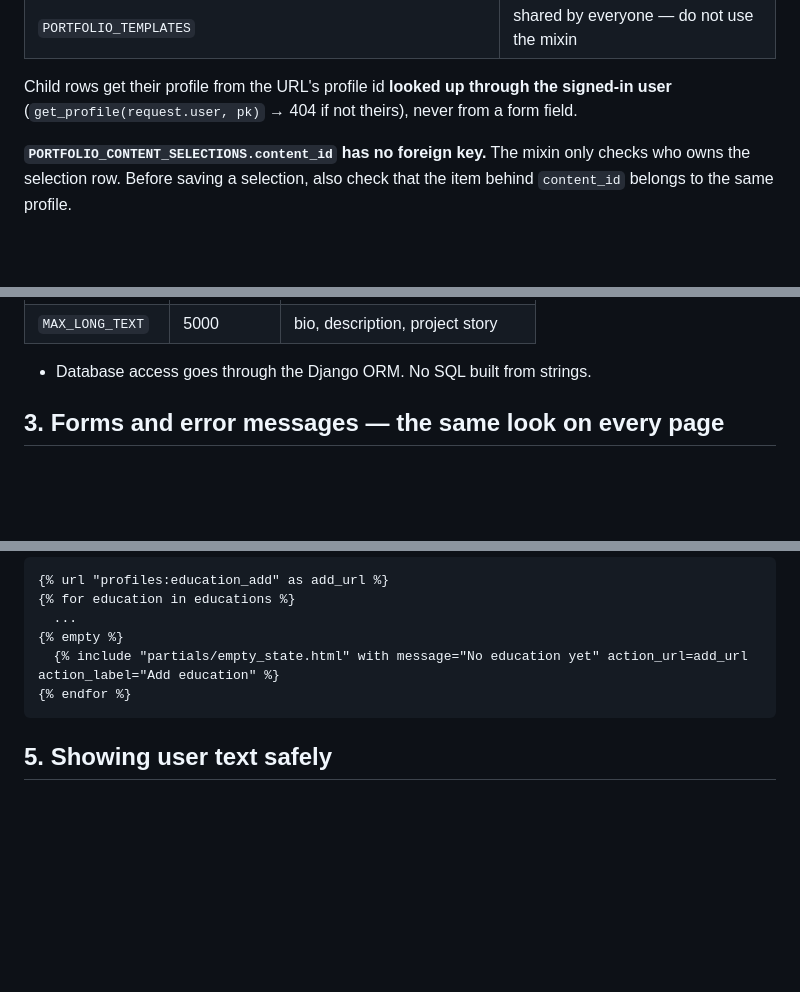
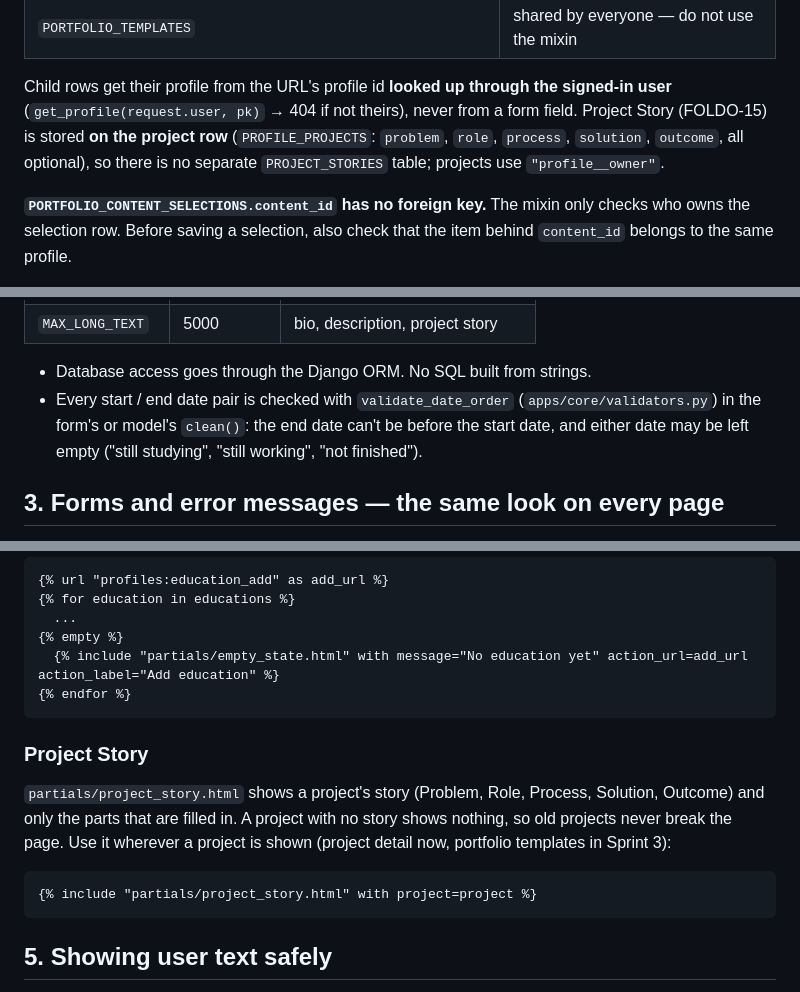
Before and after one commit to 6710615151/CN331-Foldo, a Markdown page: docs/CONVENTIONS.md, 3 parts joined by grey strips. GitHub-like rendering; blank space fills up the shorter version.

Commit message:
docs: add date-order rule and Project Story to conventions (FOLDO-10, FOLDO-15)

````diff
--- a/docs/CONVENTIONS.md
+++ b/docs/CONVENTIONS.md
@@ -38,6 +38,9 @@ class EducationUpdateView(OwnerRequiredMixin, UpdateView):
 Child rows get their profile from the URL's profile id **looked up through the
 signed-in user** (`get_profile(request.user, pk)` → 404 if not theirs), never
 from a form field.
+Project Story (FOLDO-15) is stored **on the project row** (`PROFILE_PROJECTS`:
+`problem`, `role`, `process`, `solution`, `outcome`, all optional), so there is
+no separate `PROJECT_STORIES` table; projects use `"profile__owner"`.
 
 **`PORTFOLIO_CONTENT_SELECTIONS.content_id` has no foreign key.** The mixin only
 checks who owns the selection row. Before saving a selection, also check that
@@ -61,6 +64,10 @@ the item behind `content_id` belongs to the same profile.
 | `MAX_LONG_TEXT` | 5000 | bio, description, project story |
 
 - Database access goes through the Django ORM. No SQL built from strings.
+- Every start / end date pair is checked with `validate_date_order`
+  (`apps/core/validators.py`) in the form's or model's `clean()`: the end date
+  can't be before the start date, and either date may be left empty
+  ("still studying", "still working", "not finished").
 
 ## 3. Forms and error messages — the same look on every page
 
@@ -109,6 +116,17 @@ class AccountForm(BootstrapFormMixin, forms.ModelForm):
 {% endfor %}
 ```
 
+### Project Story
+
+`partials/project_story.html` shows a project's story (Problem, Role, Process,
+Solution, Outcome) and only the parts that are filled in. A project with no
+story shows nothing, so old projects never break the page. Use it wherever a
+project is shown (project detail now, portfolio templates in Sprint 3):
+
+```django
+{% include "partials/project_story.html" with project=project %}
+```
+
 ## 5. Showing user text safely
 
 Django escapes everything in `{{ }}` automatically. Keep it that way: never use
````
